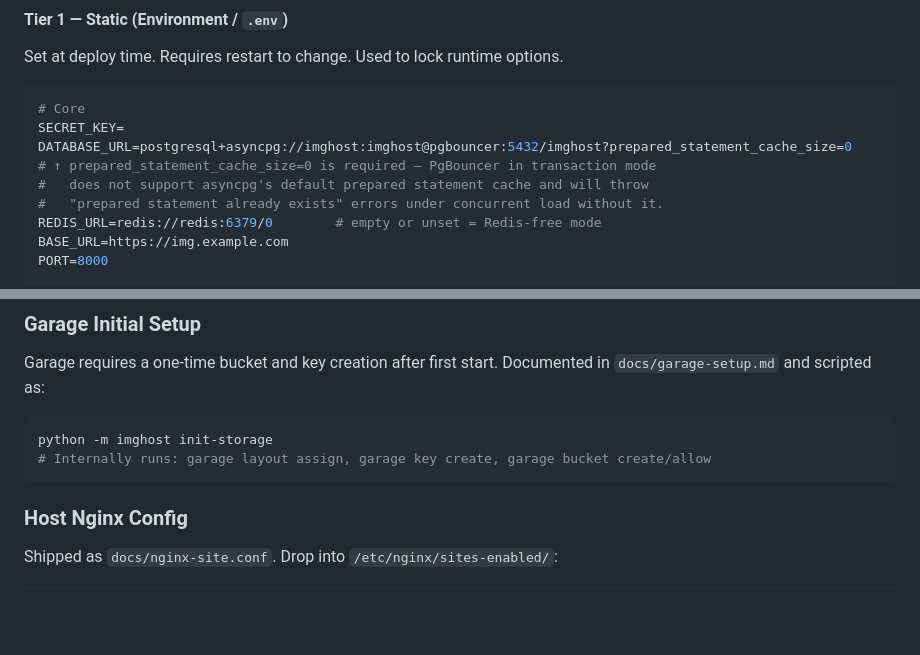
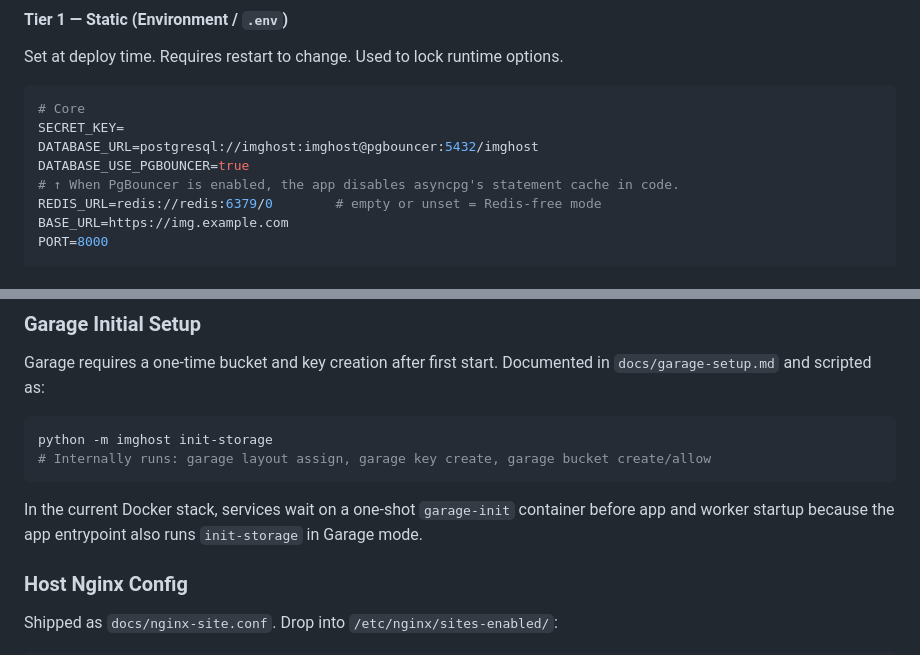
Before and after one commit to jamesyc/imghost, a Markdown page: plan/DESIGN.md, 2 parts joined by grey strips. GitHub-like rendering; blank space fills up the shorter version.

````diff
--- a/plan/DESIGN.md
+++ b/plan/DESIGN.md
@@ -1035,10 +1035,9 @@ Set at deploy time. Requires restart to change. Used to lock runtime options.
 ```env
 # Core
 SECRET_KEY=
-DATABASE_URL=postgresql+asyncpg://imghost:imghost@pgbouncer:5432/imghost?prepared_statement_cache_size=0
-# ↑ prepared_statement_cache_size=0 is required — PgBouncer in transaction mode
-#   does not support asyncpg's default prepared statement cache and will throw
-#   "prepared statement already exists" errors under concurrent load without it.
+DATABASE_URL=postgresql://imghost:imghost@pgbouncer:5432/imghost
+DATABASE_USE_PGBOUNCER=true
+# ↑ When PgBouncer is enabled, the app disables asyncpg's statement cache in code.
 REDIS_URL=redis://redis:6379/0        # empty or unset = Redis-free mode
 BASE_URL=https://img.example.com
 PORT=8000
@@ -2141,6 +2149,8 @@ python -m imghost init-storage
 # Internally runs: garage layout assign, garage key create, garage bucket create/allow
 ```
 
+In the current Docker stack, services wait on a one-shot `garage-init` container before app and worker startup because the app entrypoint also runs `init-storage` in Garage mode.
+
 ### Host Nginx Config
 
 Shipped as `docs/nginx-site.conf`. Drop into `/etc/nginx/sites-enabled/`:
````
Also changed, not shown: other parts of plan/DESIGN.md (+37 -30 lines).
